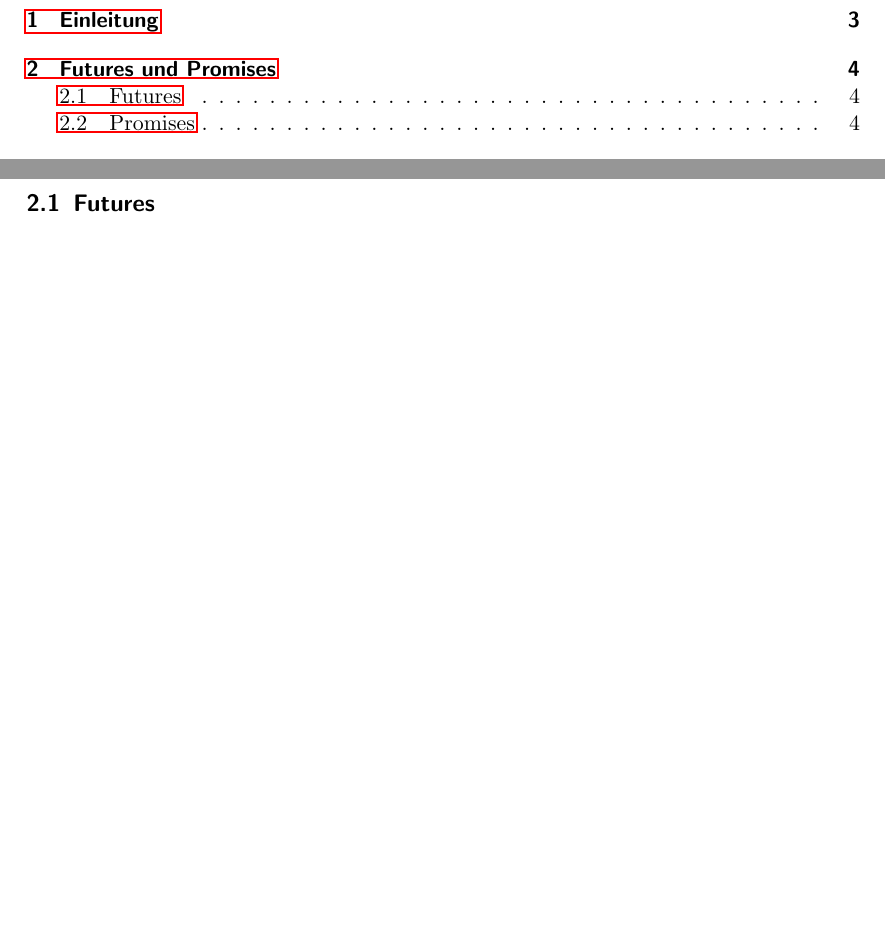
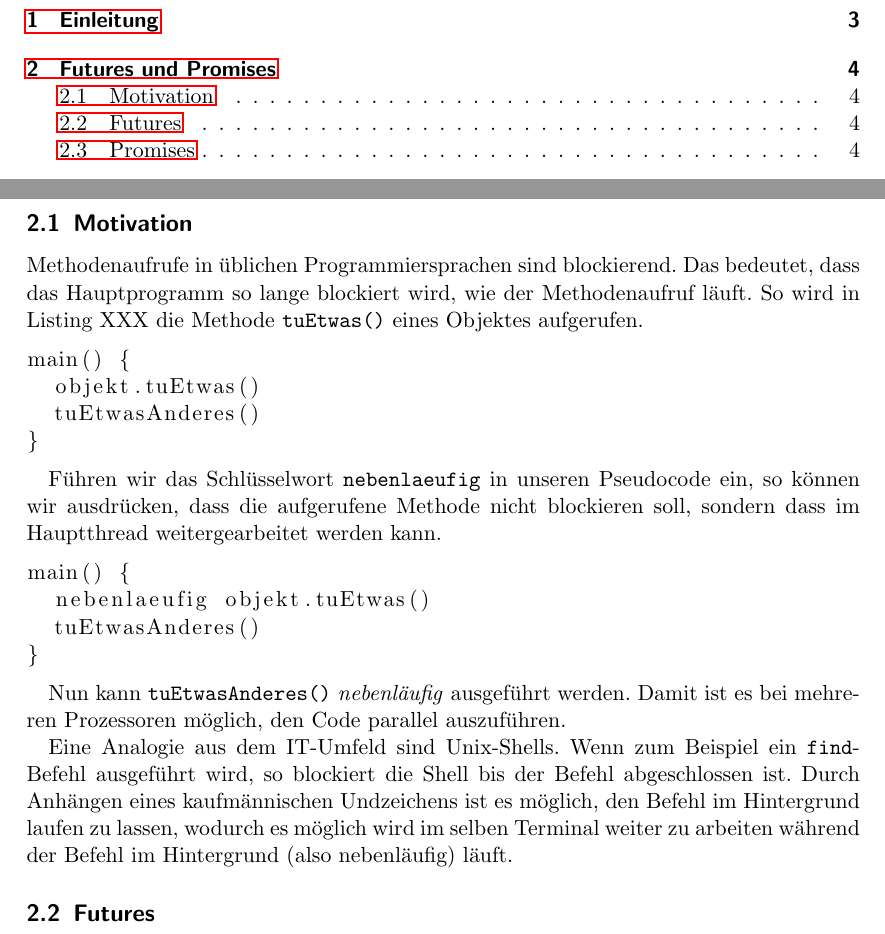
Before and after one commit to fwilhe/hska-seminararbeit, a LaTeX document (ausarbeitung/seminararbeit_florian_wilhelm_36873.tex, which reads ausarbeitung/includes/futures_and_promises.tex): two parts of pages 2 and 4 of 7 before the commit and two parts of pages 2 and 4 of 8 after it, joined at a grey line, cut so that both start at the same text, the shorter picture padded with empty space. Compiled offline with pdfLaTeX.

Commit message:
Wrote text

```diff
--- a/ausarbeitung/includes/futures_and_promises.tex
+++ b/ausarbeitung/includes/futures_and_promises.tex
@@ -1,4 +1,38 @@
 \section{Futures und Promises}
+
+\subsection{Motivation}
+
+Methodenaufrufe in üblichen Programmiersprachen sind blockierend. Das bedeutet,
+dass das Hauptprogramm so lange blockiert wird, wie der Methodenaufruf läuft.
+So wird in Listing XXX die Methode \texttt{tuEtwas()} eines Objektes aufgerufen.
+
+\begin{lstlisting}
+main() {
+  objekt.tuEtwas()
+  tuEtwasAnderes()
+}
+\end{lstlisting}
+
+Führen wir das Schlüsselwort \texttt{nebenlaeufig} in unseren Pseudocode ein,
+so können wir ausdrücken, dass die aufgerufene Methode nicht blockieren soll,
+sondern dass im Hauptthread weitergearbeitet werden kann.
+
+\begin{lstlisting}
+main() {
+  nebenlaeufig objekt.tuEtwas()
+  tuEtwasAnderes()
+}
+\end{lstlisting}
+
+Nun kann \texttt{tuEtwasAnderes()} \emph{nebenläufig} ausgeführt werden. Damit
+ist es bei mehreren Prozessoren möglich, den Code parallel auszuführen.
+
+Eine Analogie aus dem IT-Umfeld sind Unix-Shells. Wenn zum Beispiel ein
+\texttt{find}-Befehl ausgeführt wird, so blockiert die Shell bis der Befehl
+abgeschlossen ist. Durch Anhängen eines kaufmännischen Undzeichens ist es möglich,
+den Befehl im Hintergrund laufen zu lassen, wodurch es möglich wird im selben
+Terminal weiter zu arbeiten während der Befehl im Hintergrund (also nebenläufig)
+läuft.
 
 \subsection{Futures}
 
```
Also changed, not shown: ausarbeitung/includes/intro.tex (+4 -1 lines), ausarbeitung/includes/futures_and_promises.tex (7 more changed lines).
